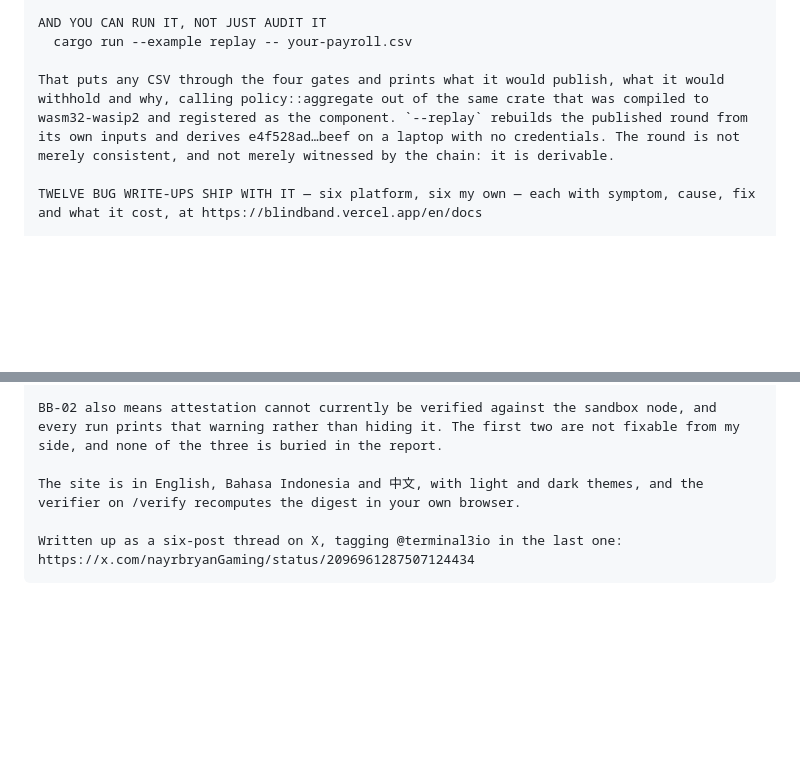
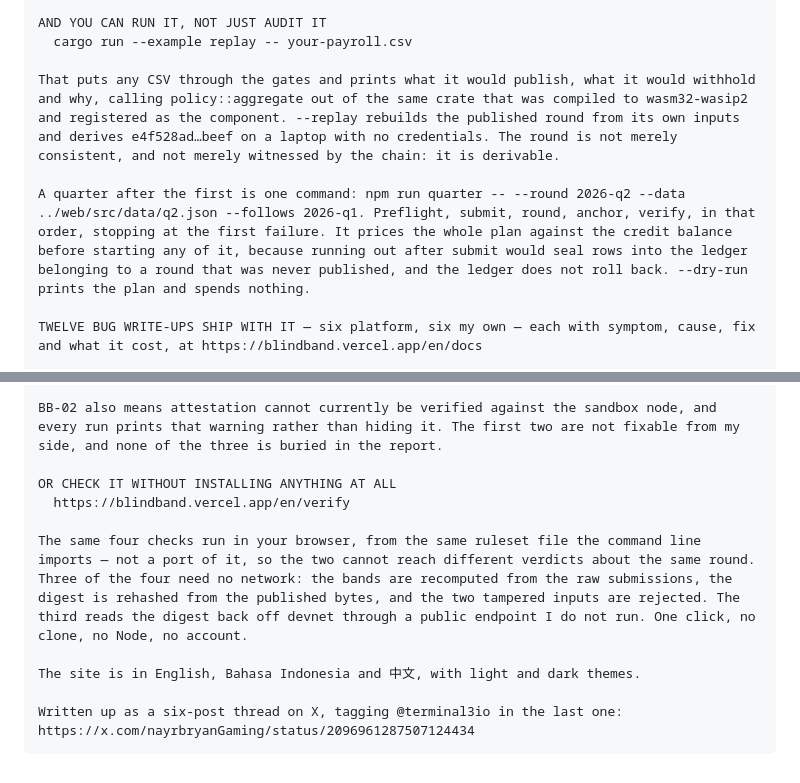
Before and after one commit to bryankwandou/blindband, a Markdown page: docs/report/FORM.md, 2 parts joined by grey strips. Drawn GitHub-style; blank space fills up the shorter version.

Commit message:
Bring the submission copy up to the browser verifier

````diff
--- a/docs/report/FORM.md
+++ b/docs/report/FORM.md
@@ -77,7 +77,9 @@ The first four gates each judge one round alone, and a consortium runs quarterly
 AND YOU CAN RUN IT, NOT JUST AUDIT IT
   cargo run --example replay -- your-payroll.csv
 
-That puts any CSV through the four gates and prints what it would publish, what it would withhold and why, calling policy::aggregate out of the same crate that was compiled to wasm32-wasip2 and registered as the component. `--replay` rebuilds the published round from its own inputs and derives e4f528ad…beef on a laptop with no credentials. The round is not merely consistent, and not merely witnessed by the chain: it is derivable.
+That puts any CSV through the gates and prints what it would publish, what it would withhold and why, calling policy::aggregate out of the same crate that was compiled to wasm32-wasip2 and registered as the component. --replay rebuilds the published round from its own inputs and derives e4f528ad…beef on a laptop with no credentials. The round is not merely consistent, and not merely witnessed by the chain: it is derivable.
+
+A quarter after the first is one command: npm run quarter -- --round 2026-q2 --data ../web/src/data/q2.json --follows 2026-q1. Preflight, submit, round, anchor, verify, in that order, stopping at the first failure. It prices the whole plan against the credit balance before starting any of it, because running out after submit would seal rows into the ledger belonging to a round that was never published, and the ledger does not roll back. --dry-run prints the plan and spends nothing.
 
 TWELVE BUG WRITE-UPS SHIP WITH IT — six platform, six my own — each with symptom, cause, fix and what it cost, at https://blindband.vercel.app/en/docs
 
@@ -92,7 +94,12 @@ WHAT IS NOT DONE, STATED PLAINLY
 
 BB-02 also means attestation cannot currently be verified against the sandbox node, and every run prints that warning rather than hiding it. The first two are not fixable from my side, and none of the three is buried in the report.
 
-The site is in English, Bahasa Indonesia and 中文, with light and dark themes, and the verifier on /verify recomputes the digest in your own browser.
+OR CHECK IT WITHOUT INSTALLING ANYTHING AT ALL
+  https://blindband.vercel.app/en/verify
+
+The same four checks run in your browser, from the same ruleset file the command line imports — not a port of it, so the two cannot reach different verdicts about the same round. Three of the four need no network: the bands are recomputed from the raw submissions, the digest is rehashed from the published bytes, and the two tampered inputs are rejected. The third reads the digest back off devnet through a public endpoint I do not run. One click, no clone, no Node, no account.
+
+The site is in English, Bahasa Indonesia and 中文, with light and dark themes.
 
 Written up as a six-post thread on X, tagging @terminal3io in the last one: https://x.com/nayrbryanGaming/status/2096961287507124434
 ```
````
